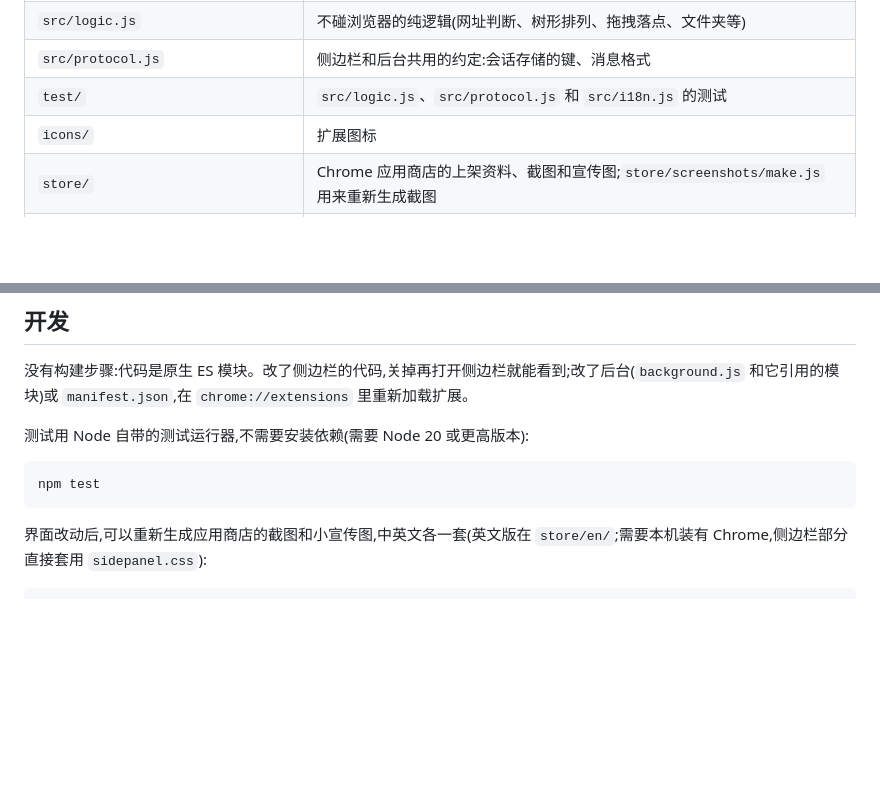
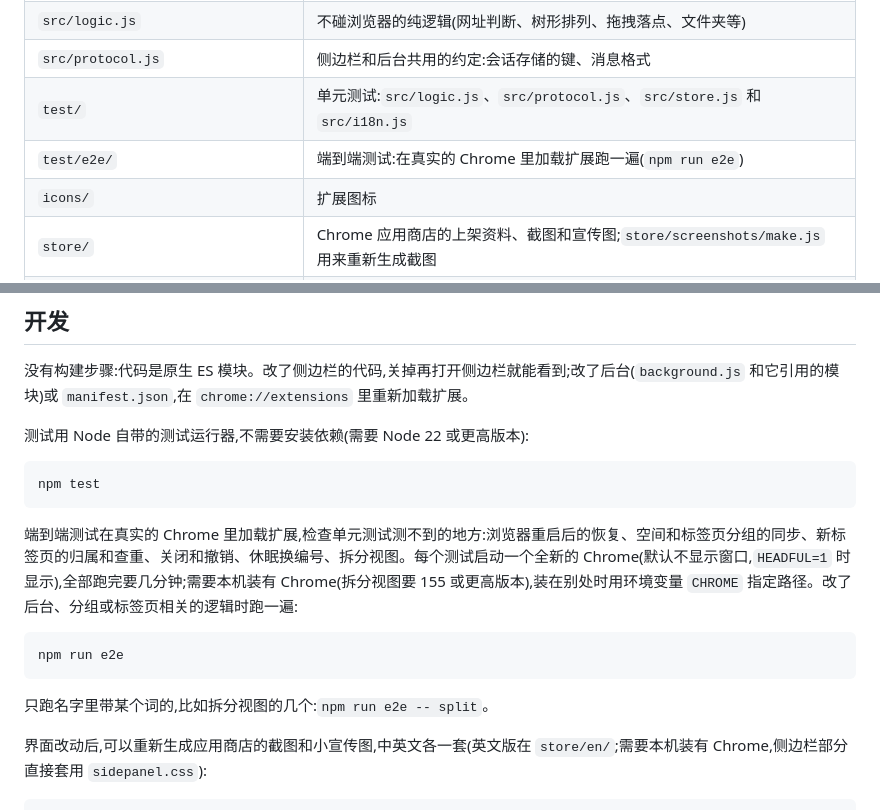
Before and after one commit to winzipsdo/sidearc, a Markdown page: README.md, 2 parts joined by grey strips. Rendered like a GitHub page; blank space fills up the shorter version.

````diff
--- a/README.md
+++ b/README.md
@@ -140,7 +140,8 @@ Sidearc 不收集、不上传任何数据,代码里没有网络请求。空间
 | `_locales/` | 扩展名称下的简介、快捷键说明的中英文(由 Chrome 按浏览器语言显示) |
 | `src/logic.js` | 不碰浏览器的纯逻辑(网址判断、树形排列、拖拽落点、文件夹等) |
 | `src/protocol.js` | 侧边栏和后台共用的约定:会话存储的键、消息格式 |
-| `test/` | `src/logic.js`、`src/protocol.js` 和 `src/i18n.js` 的测试 |
+| `test/` | 单元测试:`src/logic.js`、`src/protocol.js`、`src/store.js` 和 `src/i18n.js` |
+| `test/e2e/` | 端到端测试:在真实的 Chrome 里加载扩展跑一遍(`npm run e2e`) |
 | `icons/` | 扩展图标 |
 | `store/` | Chrome 应用商店的上架资料、截图和宣传图;`store/screenshots/make.js` 用来重新生成截图 |
 | `README.en.md` | 英文版说明 |
@@ -156,11 +157,19 @@ Sidearc 不收集、不上传任何数据,代码里没有网络请求。空间
 
 没有构建步骤:代码是原生 ES 模块。改了侧边栏的代码,关掉再打开侧边栏就能看到;改了后台(`background.js` 和它引用的模块)或 `manifest.json`,在 `chrome://extensions` 里重新加载扩展。
 
-测试用 Node 自带的测试运行器,不需要安装依赖(需要 Node 20 或更高版本):
+测试用 Node 自带的测试运行器,不需要安装依赖(需要 Node 22 或更高版本):
 
 ```bash
 npm test
 ```
+
+端到端测试在真实的 Chrome 里加载扩展,检查单元测试测不到的地方:浏览器重启后的恢复、空间和标签页分组的同步、新标签页的归属和查重、关闭和撤销、休眠换编号、拆分视图。每个测试启动一个全新的 Chrome(默认不显示窗口,`HEADFUL=1` 时显示),全部跑完要几分钟;需要本机装有 Chrome(拆分视图要 155 或更高版本),装在别处时用环境变量 `CHROME` 指定路径。改了后台、分组或标签页相关的逻辑时跑一遍:
+
+```bash
+npm run e2e
+```
+
+只跑名字里带某个词的,比如拆分视图的几个:`npm run e2e -- split`。
 
 界面改动后,可以重新生成应用商店的截图和小宣传图,中英文各一套(英文版在 `store/en/`;需要本机装有 Chrome,侧边栏部分直接套用 `sidepanel.css`):
 
````
Also changed, not shown: README.en.md (+8 -1 lines).
